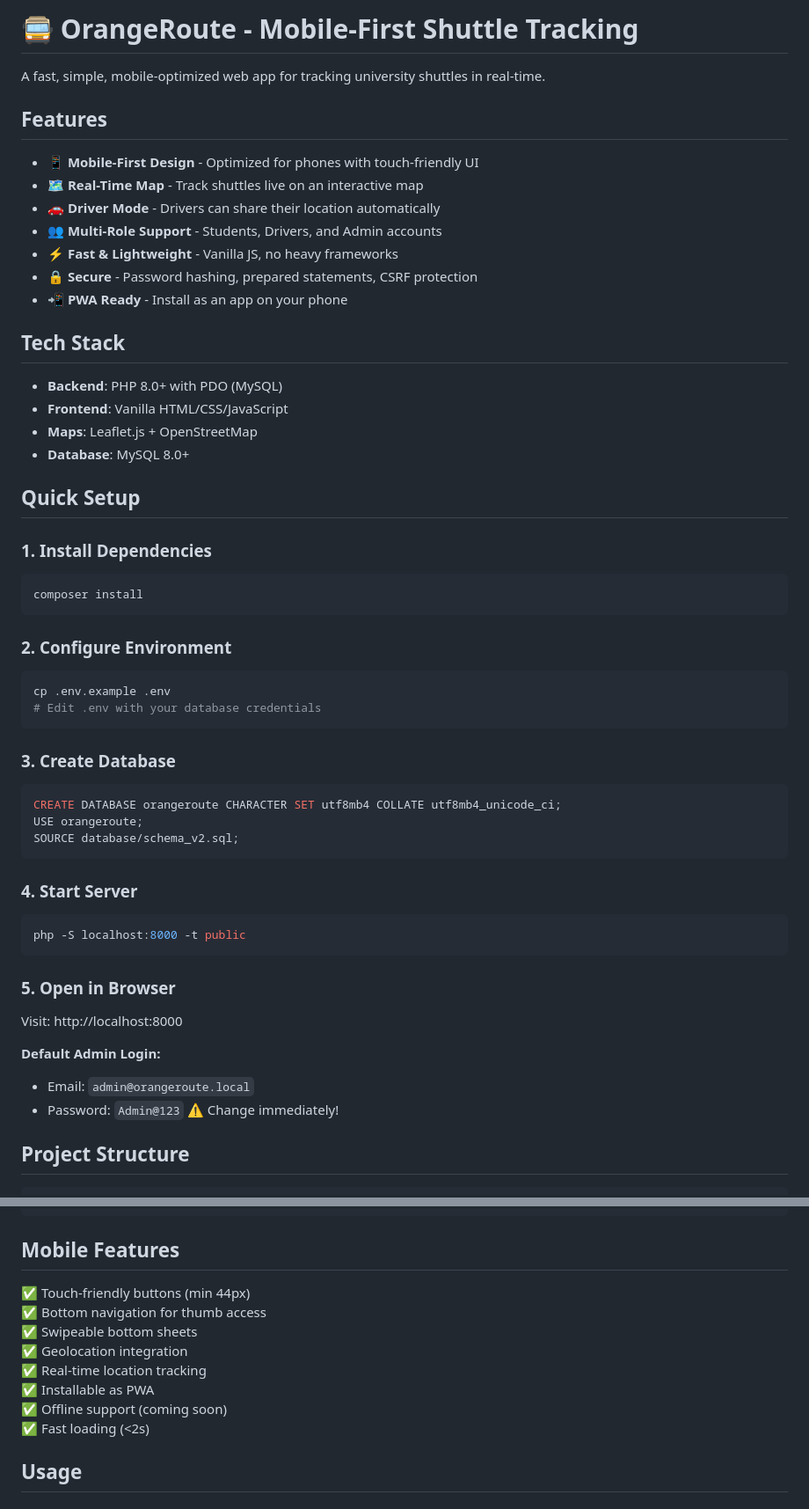
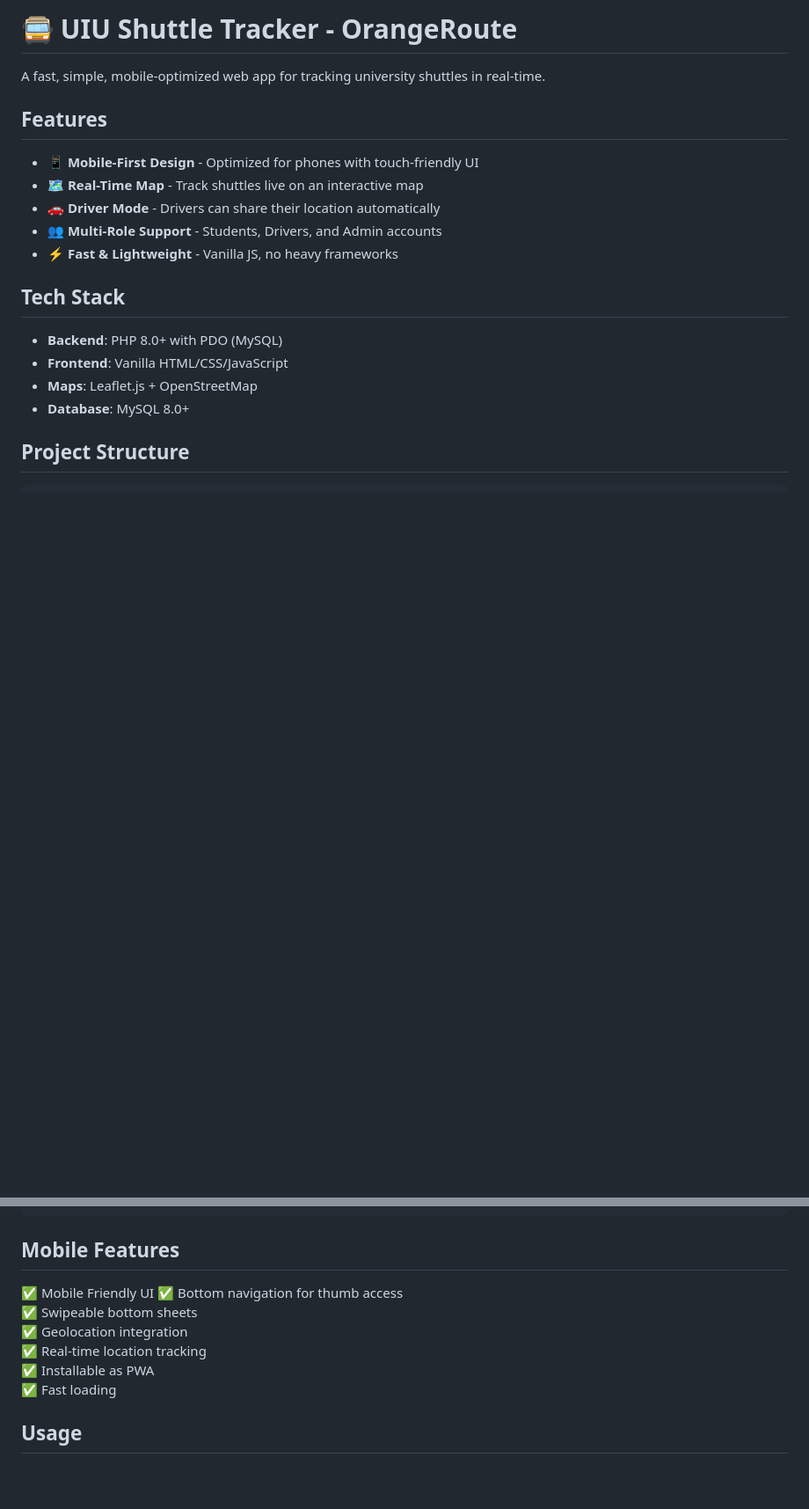
Before and after one commit to sabbirOG/Orange-Route, a Markdown page: README.md, 2 parts joined by grey strips. Shown: that part at 88% size. Drawn GitHub-style; blank space fills up the shorter version.

Commit message:
Rename project and simplify README content
Updated project name and removed setup instructions.

````diff
--- a/README.md
+++ b/README.md
@@ -1,4 +1,4 @@
-# 🚍 OrangeRoute - Mobile-First Shuttle Tracking
+# 🚍 UIU Shuttle Tracker - OrangeRoute
 
 A fast, simple, mobile-optimized web app for tracking university shuttles in real-time.
 
@@ -9,8 +9,6 @@ A fast, simple, mobile-optimized web app for tracking university shuttles in rea
 - 🚗 **Driver Mode** - Drivers can share their location automatically
 - 👥 **Multi-Role Support** - Students, Drivers, and Admin accounts
 - ⚡ **Fast & Lightweight** - Vanilla JS, no heavy frameworks
-- 🔒 **Secure** - Password hashing, prepared statements, CSRF protection
-- 📲 **PWA Ready** - Install as an app on your phone
 
 ## Tech Stack
 
@@ -19,37 +17,6 @@ A fast, simple, mobile-optimized web app for tracking university shuttles in rea
 - **Maps**: Leaflet.js + OpenStreetMap
 - **Database**: MySQL 8.0+
 
-## Quick Setup
-
-### 1. Install Dependencies
-```bash
-composer install
-```
-
-### 2. Configure Environment
-```bash
-cp .env.example .env
-# Edit .env with your database credentials
-```
-
-### 3. Create Database
-```sql
-CREATE DATABASE orangeroute CHARACTER SET utf8mb4 COLLATE utf8mb4_unicode_ci;
-USE orangeroute;
-SOURCE database/schema_v2.sql;
-```
-
-### 4. Start Server
-```bash
-php -S localhost:8000 -t public
-```
-
-### 5. Open in Browser
-Visit: http://localhost:8000
-
-**Default Admin Login:**
-- Email: `admin@orangeroute.local`
-- Password: `Admin@123` ⚠️ Change immediately!
 
 ## Project Structure
 
@@ -77,14 +44,13 @@ OrangeRoute/
 
 ## Mobile Features
 
-✅ Touch-friendly buttons (min 44px)
+✅ Mobile Friendly UI
 ✅ Bottom navigation for thumb access
 ✅ Swipeable bottom sheets
 ✅ Geolocation integration
 ✅ Real-time location tracking
 ✅ Installable as PWA
-✅ Offline support (coming soon)
-✅ Fast loading (<2s)
+✅ Fast loading
 
 ## Usage
 
````
